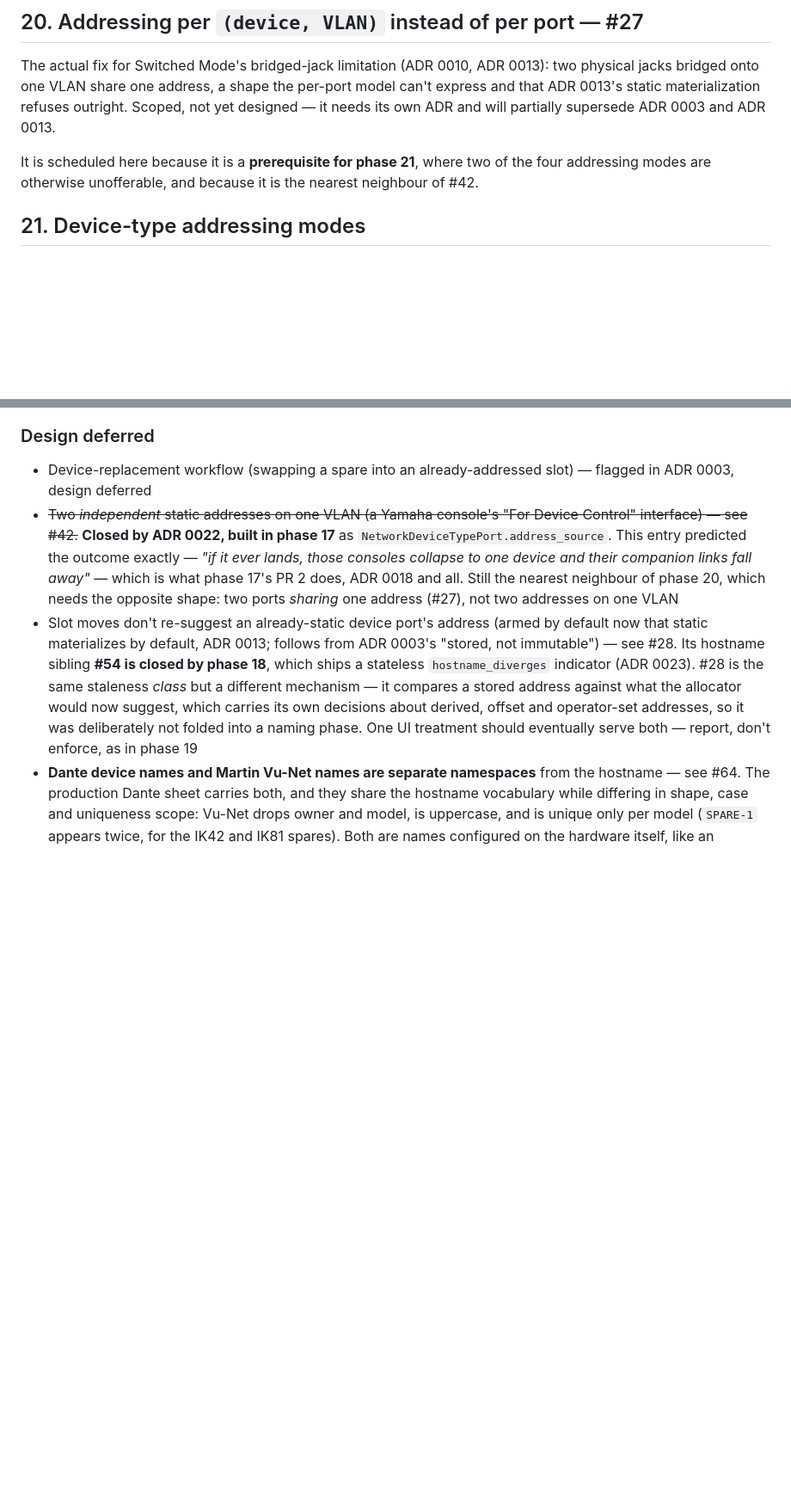
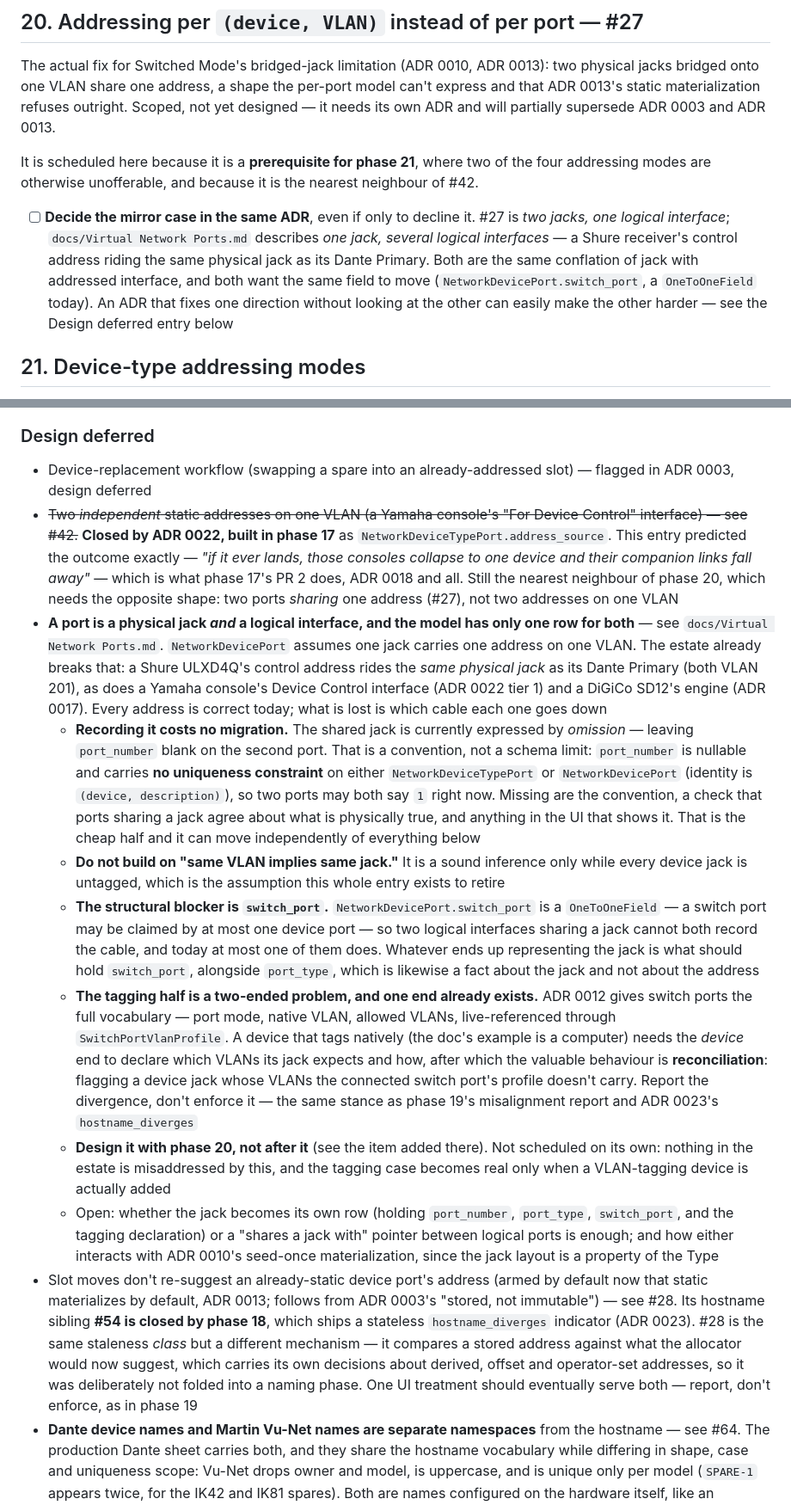
Before and after one commit to misnow1/network-addresser-9000, a Markdown page: ROADMAP.md, 2 parts joined by grey strips. Shown at 86% size. Drawn GitHub-style; blank space fills up the shorter version.

Commit message:
Record the physical-jack vs. logical-interface gap on the roadmap
`docs/Virtual Network Ports.md` notes that the model assumes one
NetworkDevicePort is one physical jack carrying one address on one VLAN,
and that real hardware already breaks it: a Shure receiver's control
address rides the same jack as its Dante Primary, as do a Yamaha console's
Device Control interface (ADR 0022) and a DiGiCo engine (ADR 0017). Today
that is recorded by leaving port_number blank, and the "same VLAN implies
same jack" inference holds only while every device jack is untagged.

Filed under Design deferred rather than as an ADR — no decision has been
made, and phase 20 (#27) is already committed to writing an ADR over the
same seam. It is the mirror case: two jacks sharing one logical interface,
where this is one jack carrying several. Both want NetworkDevicePort's
OneToOne switch_port to move onto whatever represents the jack, so phase 20
gains an item to settle this direction too, even if only to decline it.

Co-Authored-By: Claude Opus 5 <noreply@anthropic.com>

```diff
--- a/ROADMAP.md
+++ b/ROADMAP.md
@@ -453,6 +453,14 @@ ADR and will partially supersede ADR 0003 and ADR 0013.
 It is scheduled here because it is a **prerequisite for phase 21**, where two of the four
 addressing modes are otherwise unofferable, and because it is the nearest neighbour of #42.
 
+- [ ] **Decide the mirror case in the same ADR**, even if only to decline it. #27 is *two jacks,
+      one logical interface*; `docs/Virtual Network Ports.md` describes *one jack, several logical
+      interfaces* — a Shure receiver's control address riding the same physical jack as its Dante
+      Primary. Both are the same conflation of jack with addressed interface, and both want the
+      same field to move (`NetworkDevicePort.switch_port`, a `OneToOneField` today). An ADR that
+      fixes one direction without looking at the other can easily make the other harder — see the
+      Design deferred entry below
+
 ## 21. Device-type addressing modes
 
 Replace hand-assembled port lists with a short enumeration of real hardware shapes — expressible
@@ -588,6 +596,40 @@ work.
 
 - Device-replacement workflow (swapping a spare into an already-addressed slot) — flagged in ADR 0003, design deferred
 - ~~Two *independent* static addresses on one VLAN (a Yamaha console's "For Device Control" interface) — see #42.~~ **Closed by ADR 0022, built in phase 17** as `NetworkDeviceTypePort.address_source`. This entry predicted the outcome exactly — *"if it ever lands, those consoles collapse to one device and their companion links fall away"* — which is what phase 17's PR 2 does, ADR 0018 and all. Still the nearest neighbour of phase 20, which needs the opposite shape: two ports *sharing* one address (#27), not two addresses on one VLAN
+- **A port is a physical jack *and* a logical interface, and the model has only one row for both**
+  — see `docs/Virtual Network Ports.md`. `NetworkDevicePort` assumes one jack carries one address on
+  one VLAN. The estate already breaks that: a Shure ULXD4Q's control address rides the *same
+  physical jack* as its Dante Primary (both VLAN 201), as does a Yamaha console's Device Control
+  interface (ADR 0022 tier 1) and a DiGiCo SD12's engine (ADR 0017). Every address is correct today;
+  what is lost is which cable each one goes down
+  - **Recording it costs no migration.** The shared jack is currently expressed by *omission* —
+    leaving `port_number` blank on the second port. That is a convention, not a schema limit:
+    `port_number` is nullable and carries **no uniqueness constraint** on either
+    `NetworkDeviceTypePort` or `NetworkDevicePort` (identity is `(device, description)`), so two
+    ports may both say `1` right now. Missing are the convention, a check that ports sharing a jack
+    agree about what is physically true, and anything in the UI that shows it. That is the cheap
+    half and it can move independently of everything below
+  - **Do not build on "same VLAN implies same jack."** It is a sound inference only while every
+    device jack is untagged, which is the assumption this whole entry exists to retire
+  - **The structural blocker is `switch_port`.** `NetworkDevicePort.switch_port` is a
+    `OneToOneField` — a switch port may be claimed by at most one device port — so two logical
+    interfaces sharing a jack cannot both record the cable, and today at most one of them does.
+    Whatever ends up representing the jack is what should hold `switch_port`, alongside
+    `port_type`, which is likewise a fact about the jack and not about the address
+  - **The tagging half is a two-ended problem, and one end already exists.** ADR 0012 gives switch
+    ports the full vocabulary — port mode, native VLAN, allowed VLANs, live-referenced through
+    `SwitchPortVlanProfile`. A device that tags natively (the doc's example is a computer) needs the
+    *device* end to declare which VLANs its jack expects and how, after which the valuable behaviour
+    is **reconciliation**: flagging a device jack whose VLANs the connected switch port's profile
+    doesn't carry. Report the divergence, don't enforce it — the same stance as phase 19's
+    misalignment report and ADR 0023's `hostname_diverges`
+  - **Design it with phase 20, not after it** (see the item added there). Not scheduled on its own:
+    nothing in the estate is misaddressed by this, and the tagging case becomes real only when a
+    VLAN-tagging device is actually added
+  - Open: whether the jack becomes its own row (holding `port_number`, `port_type`, `switch_port`,
+    and the tagging declaration) or a "shares a jack with" pointer between logical ports is enough;
+    and how either interacts with ADR 0010's seed-once materialization, since the jack layout is a
+    property of the Type
 - Slot moves don't re-suggest an already-static device port's address (armed by default now that static materializes by default, ADR 0013; follows from ADR 0003's "stored, not immutable") — see #28. Its hostname sibling **#54 is closed by phase 18**, which ships a stateless `hostname_diverges` indicator (ADR 0023). #28 is the same staleness *class* but a different mechanism — it compares a stored address against what the allocator would now suggest, which carries its own decisions about derived, offset and operator-set addresses, so it was deliberately not folded into a naming phase. One UI treatment should eventually serve both — report, don't enforce, as in phase 19
 - **Dante device names and Martin Vu-Net names are separate namespaces** from the hostname — see #64. The production Dante sheet carries both, and they share the hostname vocabulary while differing in shape, case and uniqueness scope: Vu-Net drops owner and model, is uppercase, and is unique only per model (`SPARE-1` appears twice, for the IK42 and IK81 spares). Both are names configured on the hardware itself, like an address, so the interesting behaviour is reconciling what is configured against what the components say — not generating them. Pointless before ADR 0023 lands, since they borrow its component fields
 - Multicast configuration: port-level filtering plus switch-level IGMP snooping — see #22
```
Also changed, not shown: docs/Virtual Network Ports.md (added, +16 -0 lines).
